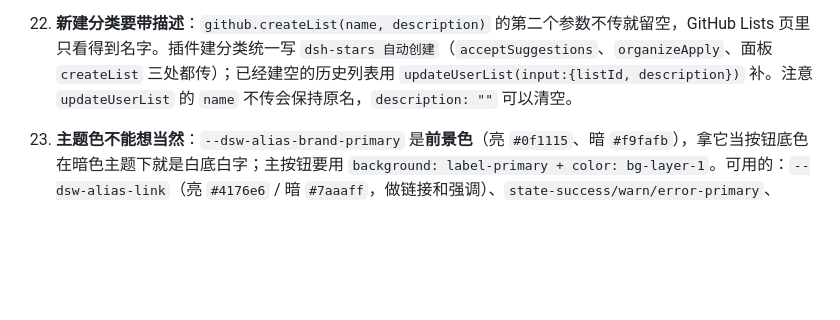
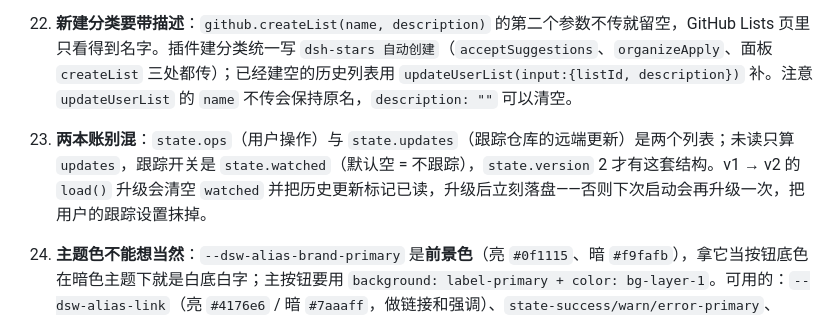
Before and after one commit to whiplashf/dsh-stars, a Markdown page: docs/HANDOFF.md, the part around the change. Drawn GitHub-style; blank space fills up the shorter version.

```diff
--- a/docs/HANDOFF.md
+++ b/docs/HANDOFF.md
@@ -141,6 +141,8 @@ action 全集：`state` / `refresh` / `stage` / `acceptSuggestions` / `plan` / `
 
 23. **新建分类要带描述**：`github.createList(name, description)` 的第二个参数不传就留空，GitHub Lists 页里只看得到名字。插件建分类统一写 `dsh-stars 自动创建`（`acceptSuggestions`、`organizeApply`、面板 `createList` 三处都传）；已经建空的历史列表用 `updateUserList(input:{listId, description})` 补。注意 `updateUserList` 的 `name` 不传会保持原名，`description: ""` 可以清空。
 
+25. **两本账别混**：`state.ops`（用户操作）与 `state.updates`（跟踪仓库的远端更新）是两个列表；未读只算 `updates`，跟踪开关是 `state.watched`（默认空 = 不跟踪），`state.version` 2 才有这套结构。v1 → v2 的 `load()` 升级会清空 `watched` 并把历史更新标记已读，升级后立刻落盘——否则下次启动会再升级一次，把用户的跟踪设置抹掉。
+
 24. **主题色不能想当然**：`--dsw-alias-brand-primary` 是**前景色**（亮 `#0f1115`、暗 `#f9fafb`），拿它当按钮底色在暗色主题下就是白底白字；主按钮要用 `background: label-primary + color: bg-layer-1`。可用的：`--dsw-alias-link`（亮 `#4176e6` / 暗 `#7aaaff`，做链接和强调）、`state-success/warn/error-primary`、`label-primary/secondary/tertiary/caption`、`bg-layer-1/2`、`interactive-bg-hover`、`card-fill(-hover)`。不存在但曾被我写错的：`--dsw-alias-state-warning-primary`（应为 `state-warn-primary`）、`--dsw-alias-fg-secondary`（应为 `label-secondary`）。改主题相关样式后必须用 Playwright `colorScheme: 'light' | 'dark'` 两套各截一次图。
 
 ## 下一步候选（按价值排）
```
Also changed, not shown: README.md (+5 -2 lines), docs/DETAIL.md (+27 -17 lines), docs/changes.png (deleted), docs/updates.png (added), 4 other files.
